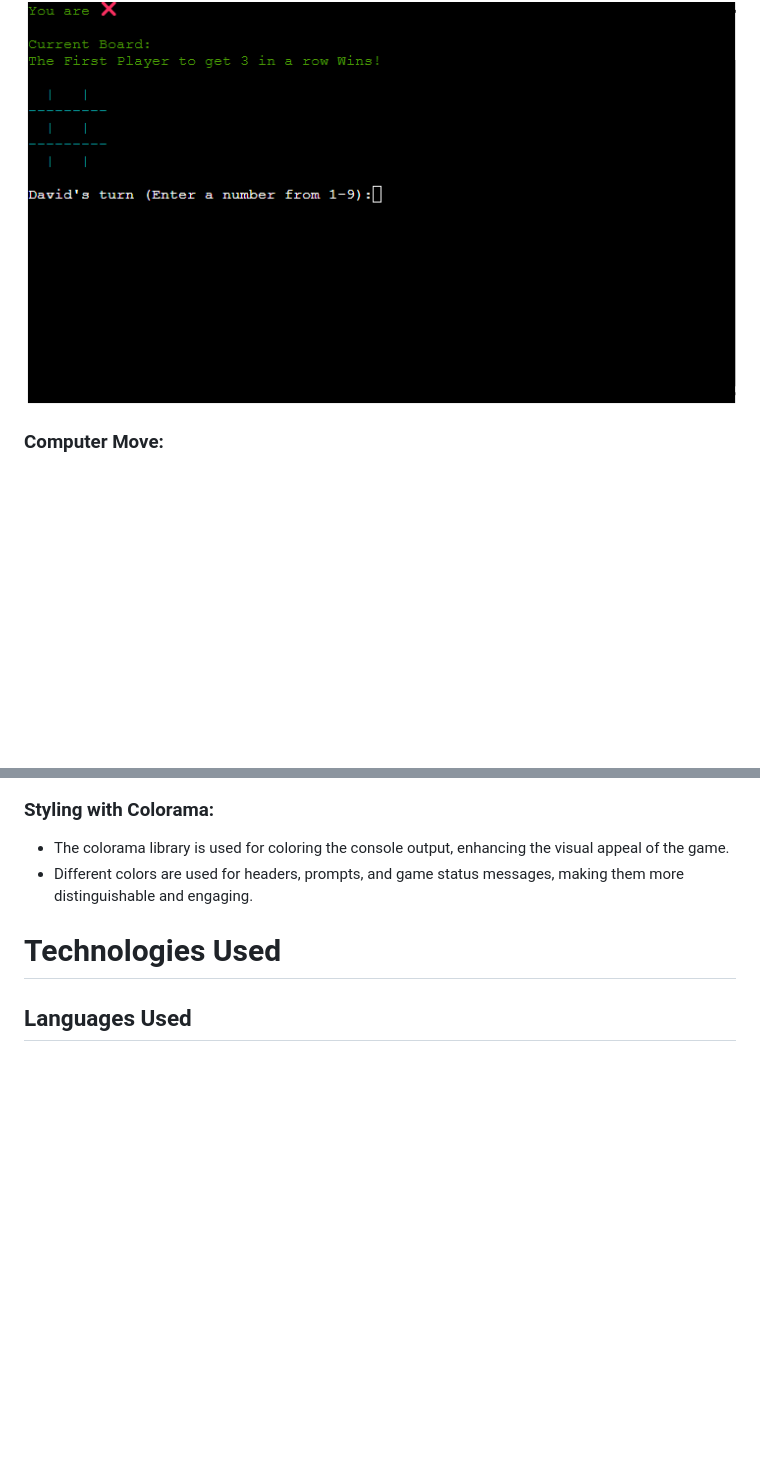
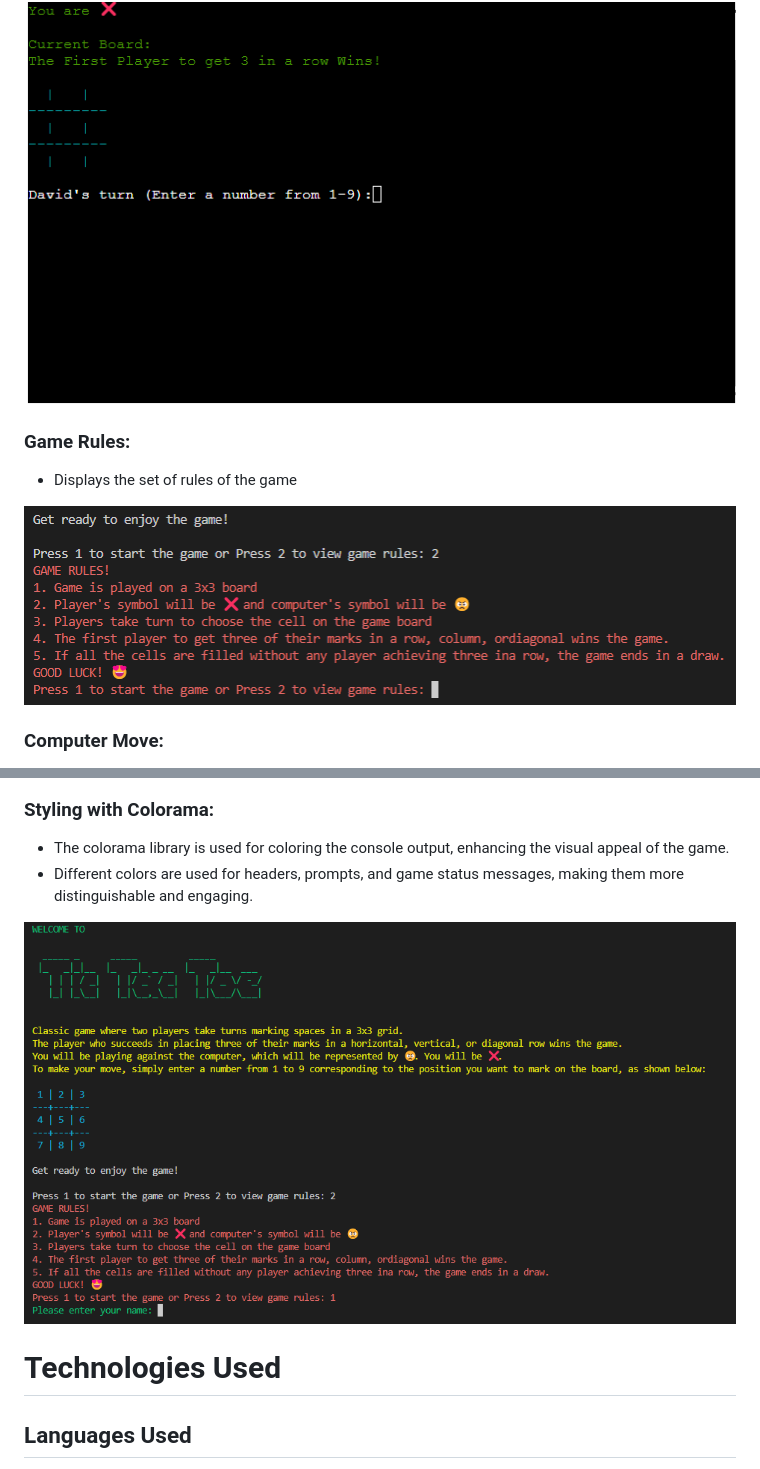
Before and after one commit to trxdave/tic-tac-toc, a Markdown page: README.md, 2 parts joined by grey strips. Rendered like a GitHub page; pictures changed too: documents/images/colour.png (added), documents/images/rules.png (added); blank space fills up the shorter version.

```diff
--- a/README.md
+++ b/README.md
@@ -125,6 +125,12 @@ The Tic Tac Toe Emojis package provides emojis for the game and allows them to b
 
 ![alt text](documents/images/player-turn.png)
 
+### Game Rules: ###
+
+- Displays the set of rules of the game
+
+![alt text](documents/images/rules.png)
+
 ### Computer Move: ###
 
 - This function is responsible for executing the logic that determines the computer player's move.
@@ -155,6 +161,8 @@ The Tic Tac Toe Emojis package provides emojis for the game and allows them to b
 
 - The colorama library is used for coloring the console output, enhancing the visual appeal of the game.
 - Different colors are used for headers, prompts, and game status messages, making them more distinguishable and engaging.
+
+![alt text](documents/images/colour.png)
 
 # Technologies Used #
 
```
Also changed, not shown: other parts of README.md (+4 -4 lines), documents/images/name.png (added).
